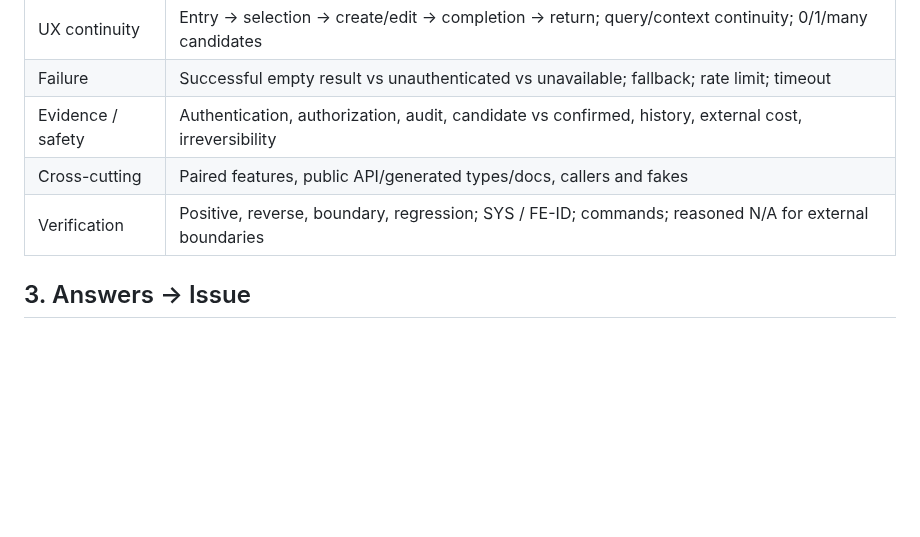
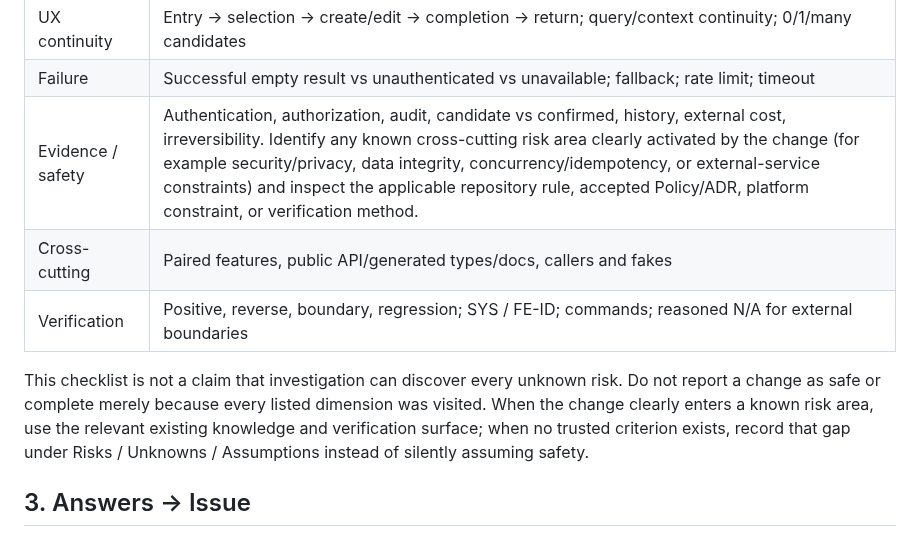
Before and after one commit to sm-wanko/Human-on-exception, a Markdown page: docs/rules/ai-workflow.md, the part around the change. Drawn GitHub-style; blank space fills up the shorter version.

Commit message:
docs: clarify known-risk investigation boundary

```diff
--- a/docs/rules/ai-workflow.md
+++ b/docs/rules/ai-workflow.md
@@ -44,9 +44,11 @@ Every investigation must consider the following. If a dimension is not applicabl
 | Create / update | POST vs PUT, rollback on conflict, existing data, flag rollback |
 | UX continuity | Entry → selection → create/edit → completion → return; query/context continuity; 0/1/many candidates |
 | Failure | Successful empty result vs unauthenticated vs unavailable; fallback; rate limit; timeout |
-| Evidence / safety | Authentication, authorization, audit, candidate vs confirmed, history, external cost, irreversibility |
+| Evidence / safety | Authentication, authorization, audit, candidate vs confirmed, history, external cost, irreversibility. Identify any known cross-cutting risk area clearly activated by the change (for example security/privacy, data integrity, concurrency/idempotency, or external-service constraints) and inspect the applicable repository rule, accepted Policy/ADR, platform constraint, or verification method. |
 | Cross-cutting | Paired features, public API/generated types/docs, callers and fakes |
 | Verification | Positive, reverse, boundary, regression; SYS / FE-ID; commands; reasoned N/A for external boundaries |
+
+This checklist is not a claim that investigation can discover every unknown risk. Do not report a change as safe or complete merely because every listed dimension was visited. When the change clearly enters a known risk area, use the relevant existing knowledge and verification surface; when no trusted criterion exists, record that gap under Risks / Unknowns / Assumptions instead of silently assuming safety.
 
 ## 3. Answers → Issue
 
```
